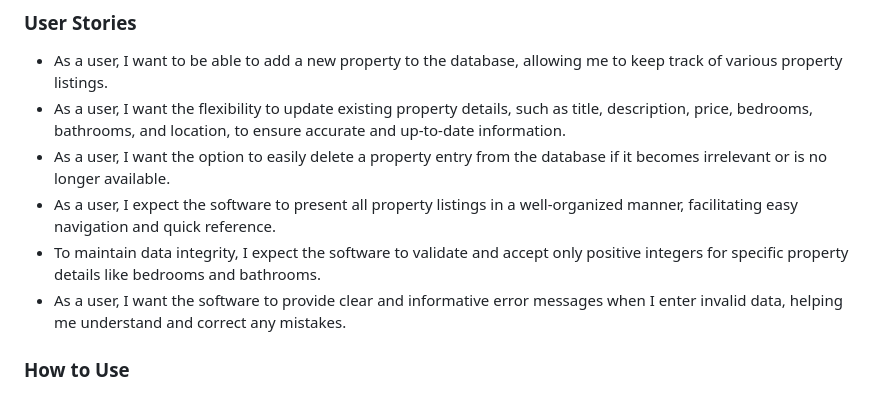
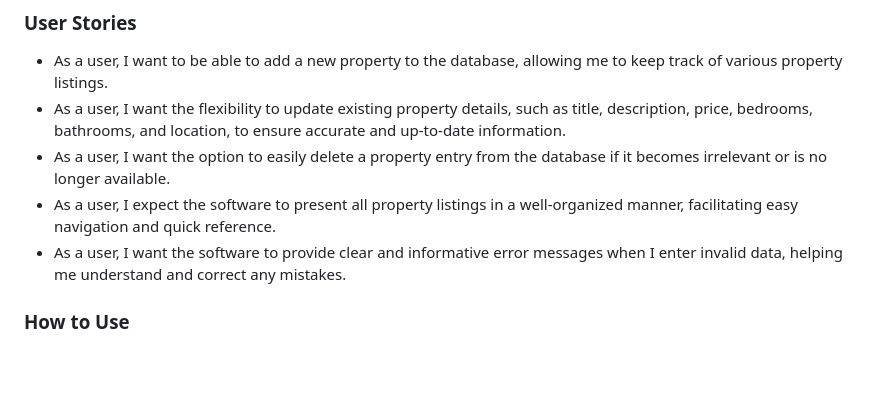
Before and after one commit to DouglasMeloo/real-state-manager, a Markdown page: README.md, the part around the change. Drawn GitHub-style; blank space fills up the shorter version.

Commit message:
Remove line from user stories

```diff
--- a/README.md
+++ b/README.md
@@ -179,7 +179,6 @@ Follow the on-screen prompts to complete the desired action.
 * As a user, I want the flexibility to update existing property details, such as title, description, price, bedrooms, bathrooms, and location, to ensure accurate and up-to-date information.
 * As a user, I want the option to easily delete a property entry from the database if it becomes irrelevant or is no longer available.
 * As a user, I expect the software to present all property listings in a well-organized manner, facilitating easy navigation and quick reference.
-* To maintain data integrity, I expect the software to validate and accept only positive integers for specific property details like bedrooms and bathrooms.
 * As a user, I want the software to provide clear and informative error messages when I enter invalid data, helping me understand and correct any mistakes.
 
 ### How to Use
```
